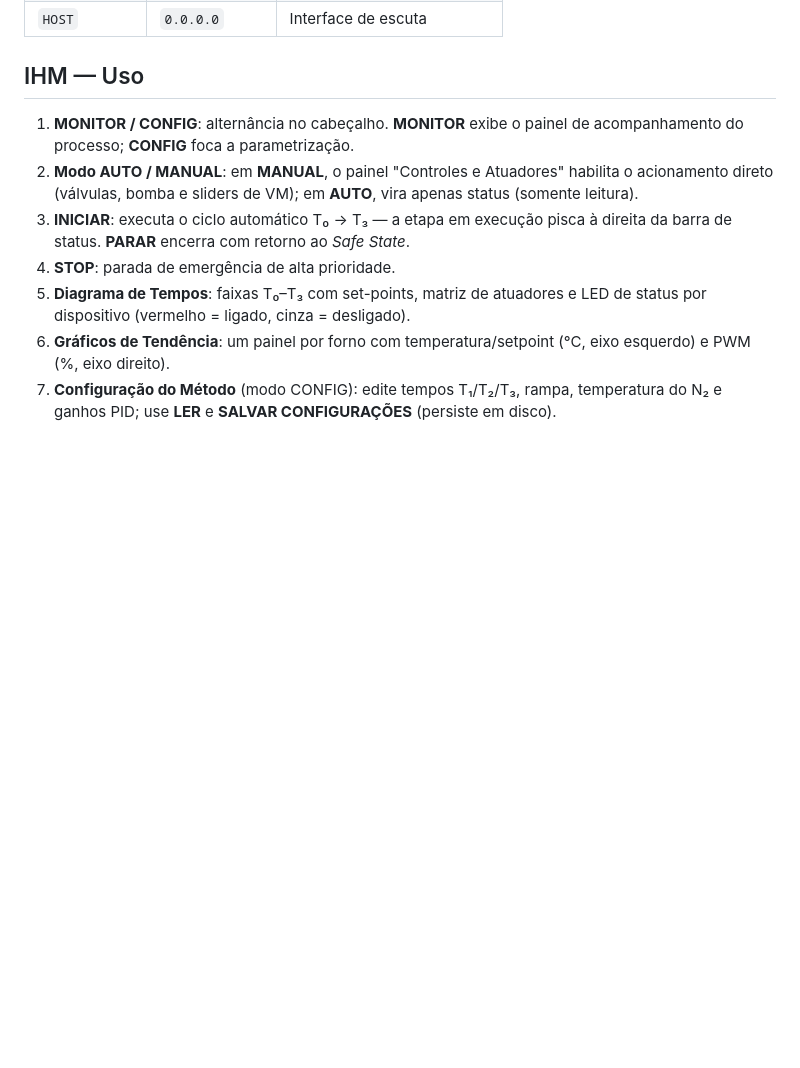
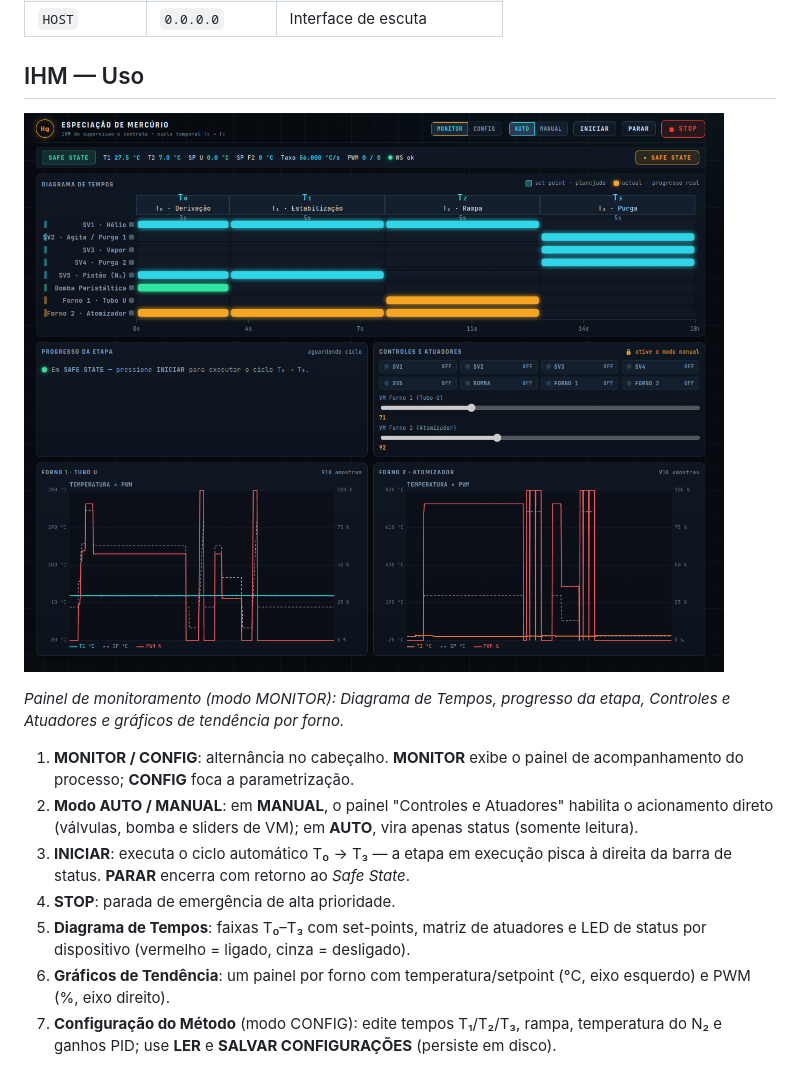
Before and after one commit to wvianna/especiacao-mercurio-frontend-back-end, a Markdown page: README.md, the part around the change. GitHub-like rendering; pictures changed too: imagens/frontendweb.png (added); blank space fills up the shorter version.

Commit message:
doc: readme: add IHM Web screenshot

```diff
--- a/README.md
+++ b/README.md
@@ -86,6 +86,10 @@ cd ..
 
 ## IHM — Uso
 
+![IHM Web — Especiação de Mercúrio](imagens/frontendweb.png)
+
+*Painel de monitoramento (modo MONITOR): Diagrama de Tempos, progresso da etapa, Controles e Atuadores e gráficos de tendência por forno.*
+
 1. **MONITOR / CONFIG**: alternância no cabeçalho. **MONITOR** exibe o painel de acompanhamento do processo; **CONFIG** foca a parametrização.
 2. **Modo AUTO / MANUAL**: em **MANUAL**, o painel "Controles e Atuadores" habilita o acionamento direto (válvulas, bomba e sliders de VM); em **AUTO**, vira apenas status (somente leitura).
 3. **INICIAR**: executa o ciclo automático T₀ → T₃ — a etapa em execução pisca à direita da barra de status. **PARAR** encerra com retorno ao *Safe State*.
```
